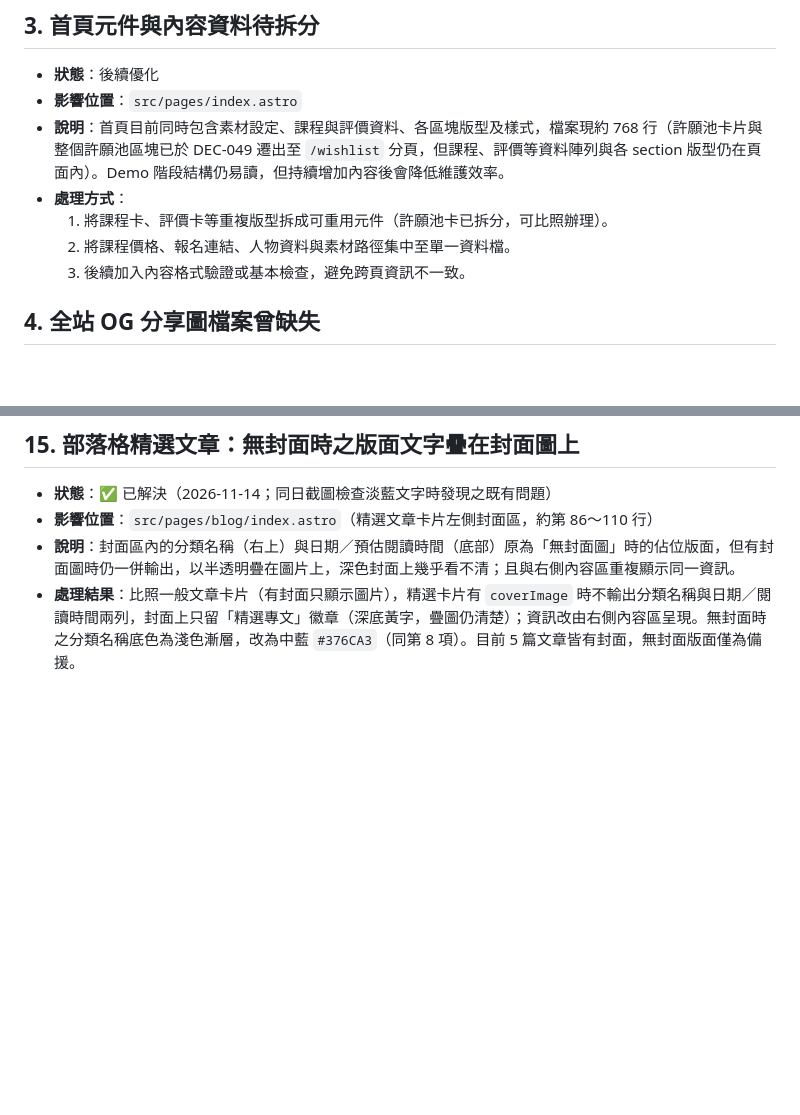
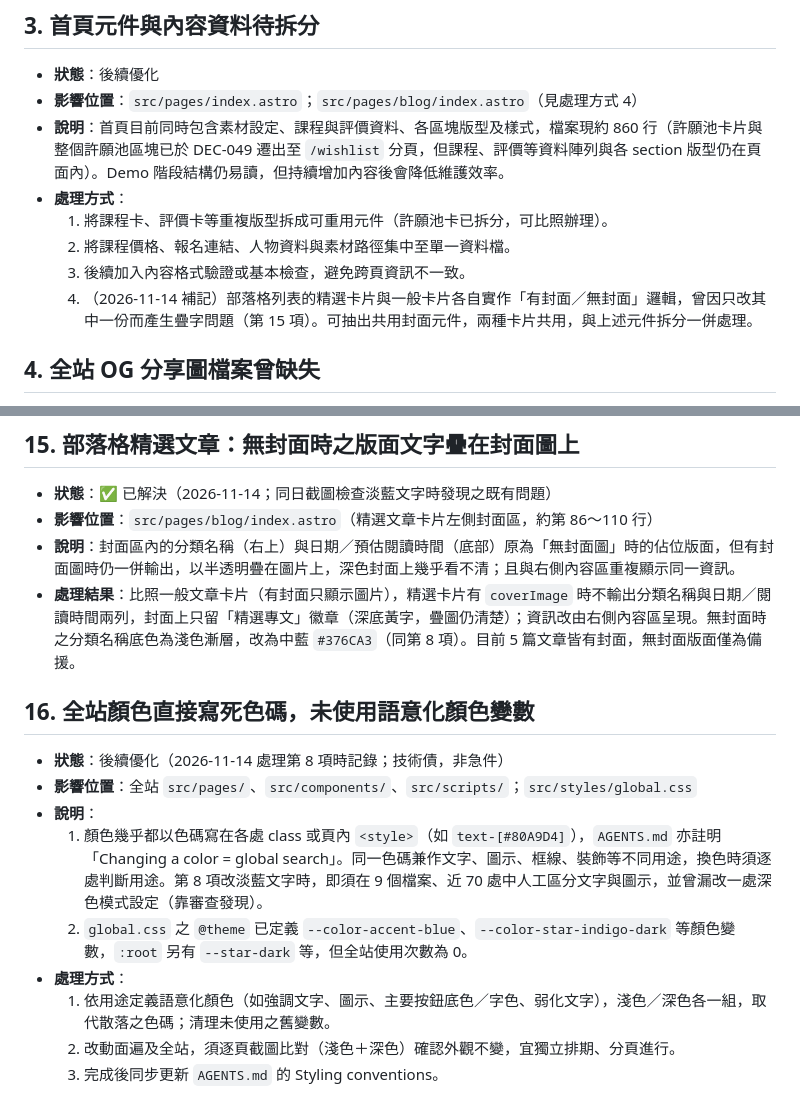
Before and after one commit to unendless314/starwoven, a Markdown page: known_issues/README.md, 2 parts joined by grey strips. Drawn GitHub-style; blank space fills up the shorter version.

Commit message:
docs(known_issues): 記錄兩筆技術債（部落格卡片封面邏輯重複、顏色寫死色碼）
- #3 補記處理方式 4：部落格精選卡片與一般卡片各自實作封面邏輯，
  併入元件拆分處理；首頁行數更新為約 860 行
- 新增 #16：全站顏色直接寫死色碼、global.css 既有顏色變數未被使用，
  建議改為語意化顏色並獨立排期

Co-Authored-By: Claude Opus 5.5 <noreply@anthropic.com>

```diff
--- a/known_issues/README.md
+++ b/known_issues/README.md
@@ -19,12 +19,13 @@
 ## 3. 首頁元件與內容資料待拆分
 
 - **狀態**：後續優化
-- **影響位置**：`src/pages/index.astro`
-- **說明**：首頁目前同時包含素材設定、課程與評價資料、各區塊版型及樣式，檔案現約 768 行（許願池卡片與整個許願池區塊已於 DEC-049 遷出至 `/wishlist` 分頁，但課程、評價等資料陣列與各 section 版型仍在頁面內）。Demo 階段結構仍易讀，但持續增加內容後會降低維護效率。
+- **影響位置**：`src/pages/index.astro`；`src/pages/blog/index.astro`（見處理方式 4）
+- **說明**：首頁目前同時包含素材設定、課程與評價資料、各區塊版型及樣式，檔案現約 860 行（許願池卡片與整個許願池區塊已於 DEC-049 遷出至 `/wishlist` 分頁，但課程、評價等資料陣列與各 section 版型仍在頁面內）。Demo 階段結構仍易讀，但持續增加內容後會降低維護效率。
 - **處理方式**：
   1. 將課程卡、評價卡等重複版型拆成可重用元件（許願池卡已拆分，可比照辦理）。
   2. 將課程價格、報名連結、人物資料與素材路徑集中至單一資料檔。
   3. 後續加入內容格式驗證或基本檢查，避免跨頁資訊不一致。
+  4. （2026-11-14 補記）部落格列表的精選卡片與一般卡片各自實作「有封面／無封面」邏輯，曾因只改其中一份而產生疊字問題（第 15 項）。可抽出共用封面元件，兩種卡片共用，與上述元件拆分一併處理。
 
 ## 4. 全站 OG 分享圖檔案曾缺失
 
@@ -142,3 +143,15 @@
 - **影響位置**：`src/pages/blog/index.astro`（精選文章卡片左側封面區，約第 86～110 行）
 - **說明**：封面區內的分類名稱（右上）與日期／預估閱讀時間（底部）原為「無封面圖」時的佔位版面，但有封面圖時仍一併輸出，以半透明疊在圖片上，深色封面上幾乎看不清；且與右側內容區重複顯示同一資訊。
 - **處理結果**：比照一般文章卡片（有封面只顯示圖片），精選卡片有 `coverImage` 時不輸出分類名稱與日期／閱讀時間兩列，封面上只留「精選專文」徽章（深底黃字，疊圖仍清楚）；資訊改由右側內容區呈現。無封面時之分類名稱底色為淺色漸層，改為中藍 `#376CA3`（同第 8 項）。目前 5 篇文章皆有封面，無封面版面僅為備援。
+
+## 16. 全站顏色直接寫死色碼，未使用語意化顏色變數
+
+- **狀態**：後續優化（2026-11-14 處理第 8 項時記錄；技術債，非急件）
+- **影響位置**：全站 `src/pages/`、`src/components/`、`src/scripts/`；`src/styles/global.css`
+- **說明**：
+  1. 顏色幾乎都以色碼寫在各處 class 或頁內 `<style>`（如 `text-[#80A9D4]`），`AGENTS.md` 亦註明「Changing a color = global search」。同一色碼兼作文字、圖示、框線、裝飾等不同用途，換色時須逐處判斷用途。第 8 項改淡藍文字時，即須在 9 個檔案、近 70 處中人工區分文字與圖示，並曾漏改一處深色模式設定（靠審查發現）。
+  2. `global.css` 之 `@theme` 已定義 `--color-accent-blue`、`--color-star-indigo-dark` 等顏色變數，`:root` 另有 `--star-dark` 等，但全站使用次數為 0。
+- **處理方式**：
+  1. 依用途定義語意化顏色（如強調文字、圖示、主要按鈕底色／字色、弱化文字），淺色／深色各一組，取代散落之色碼；清理未使用之舊變數。
+  2. 改動面遍及全站，須逐頁截圖比對（淺色＋深色）確認外觀不變，宜獨立排期、分頁進行。
+  3. 完成後同步更新 `AGENTS.md` 的 Styling conventions。
```
